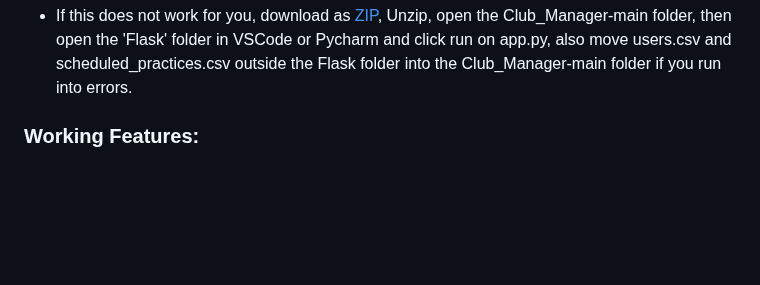
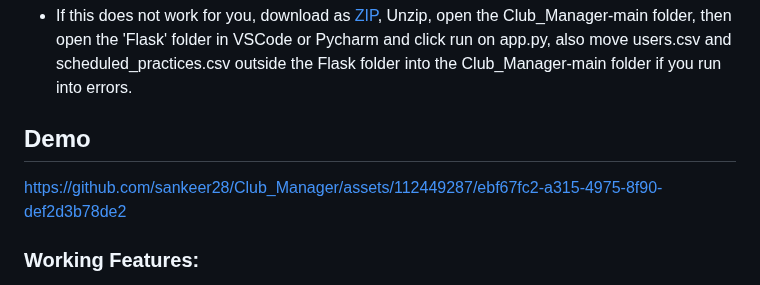
Before and after one commit to sankeer28/Club_Manager, a Markdown page: README.md, the part around the change. GitHub-like rendering; blank space fills up the shorter version.

```diff
--- a/README.md
+++ b/README.md
@@ -43,6 +43,10 @@ This project focuses on managing a small amateur club where members gather for r
 6. Explore the available features based on your role.
 - If this does not work for you, download as [ZIP](https://github.com/sankeer28/Club_Manager/archive/refs/heads/main.zip), Unzip, open the Club_Manager-main folder, then open the 'Flask' folder in VSCode or Pycharm and click run on app.py, also move users.csv and scheduled_practices.csv outside the Flask folder into the Club_Manager-main folder if you run into errors.
 
+## Demo
+
+https://github.com/sankeer28/Club_Manager/assets/112449287/ebf67fc2-a315-4975-8f90-def2d3b78de2
+
 
 ### Working Features:
 - set schedule uses OpenStreetMap and Nominatim API to turn coordinates from clicking on the map to a named location
```
